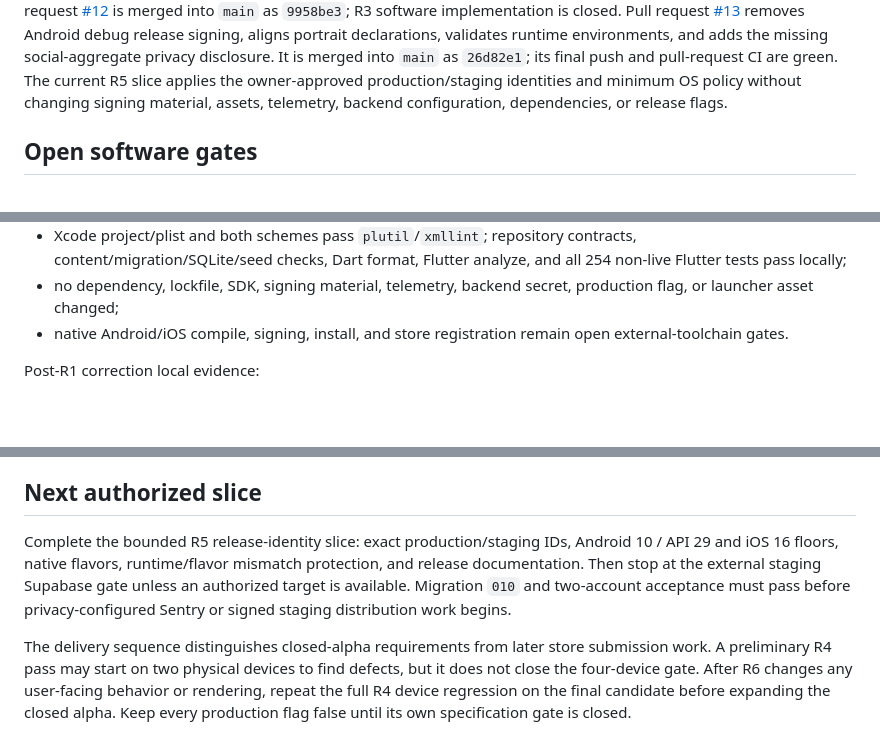
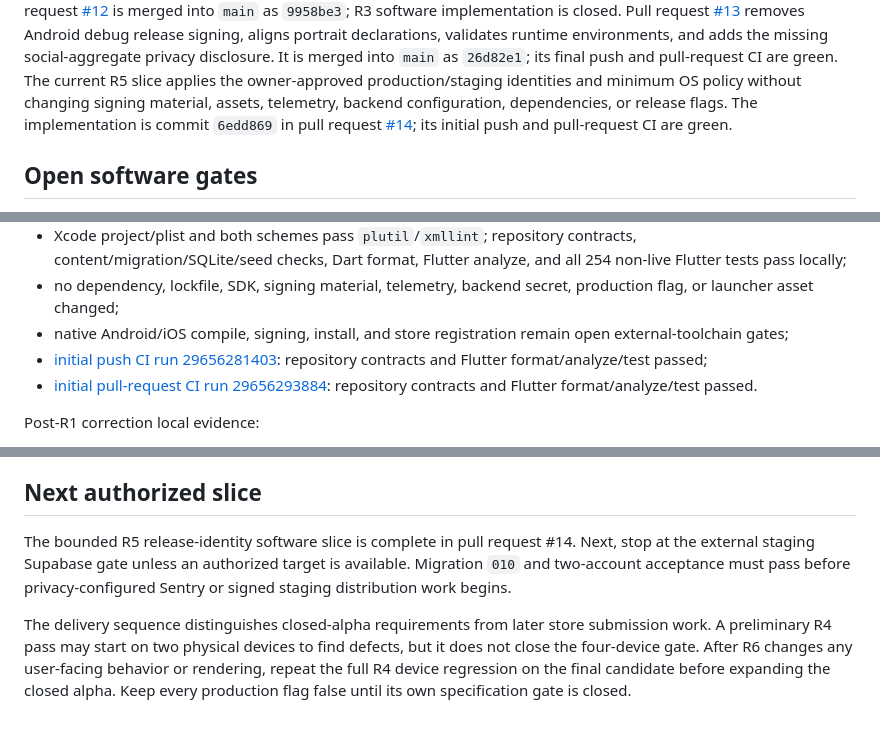
Before and after one commit to DanilaMasov/Mayhem, a Markdown page: docs/CURRENT_STATUS.md, 3 parts joined by grey strips. Drawn GitHub-style; blank space fills up the shorter version.

Commit message:
docs: record R5 identity CI

```diff
--- a/docs/CURRENT_STATUS.md
+++ b/docs/CURRENT_STATUS.md
@@ -66,7 +66,10 @@ and adds the missing social-aggregate privacy disclosure. It is merged into
 `main` as `26d82e1`; its final push and pull-request CI are green. The current
 R5 slice applies the owner-approved production/staging identities and minimum
 OS policy without changing signing material, assets, telemetry, backend
-configuration, dependencies, or release flags.
+configuration, dependencies, or release flags. The implementation is commit
+`6edd869` in pull request
+[#14](https://github.com/DanilaMasov/Mayhem/pull/14); its initial push and
+pull-request CI are green.
 
 ## Open software gates
 
@@ -285,7 +288,11 @@ R5 release-identity local evidence:
 - no dependency, lockfile, SDK, signing material, telemetry, backend secret,
   production flag, or launcher asset changed;
 - native Android/iOS compile, signing, install, and store registration remain
-  open external-toolchain gates.
+  open external-toolchain gates;
+- [initial push CI run 29656281403](https://github.com/DanilaMasov/Mayhem/actions/runs/29656281403):
+  repository contracts and Flutter format/analyze/test passed;
+- [initial pull-request CI run 29656293884](https://github.com/DanilaMasov/Mayhem/actions/runs/29656293884):
+  repository contracts and Flutter format/analyze/test passed.
 
 Post-R1 correction local evidence:
 
@@ -468,12 +475,10 @@ it does not affect the current green software gate.
 
 ## Next authorized slice
 
-Complete the bounded R5 release-identity slice: exact production/staging IDs,
-Android 10 / API 29 and iOS 16 floors, native flavors, runtime/flavor mismatch
-protection, and release documentation. Then stop at the external staging
-Supabase gate unless an authorized target is available. Migration `010` and
-two-account acceptance must pass before privacy-configured Sentry or signed
-staging distribution work begins.
+The bounded R5 release-identity software slice is complete in pull request #14.
+Next, stop at the external staging Supabase gate unless an authorized target is
+available. Migration `010` and two-account acceptance must pass before
+privacy-configured Sentry or signed staging distribution work begins.
 
 The delivery sequence distinguishes closed-alpha requirements from later store
 submission work. A preliminary R4 pass may start on two physical devices to
```
